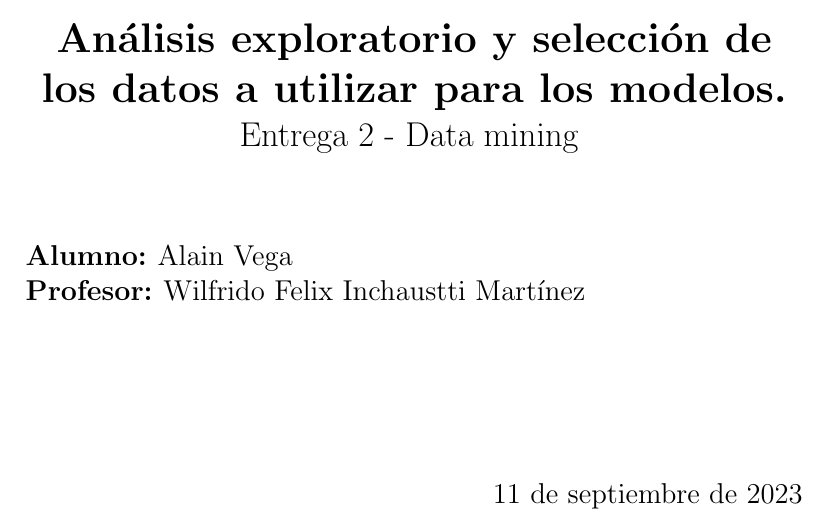
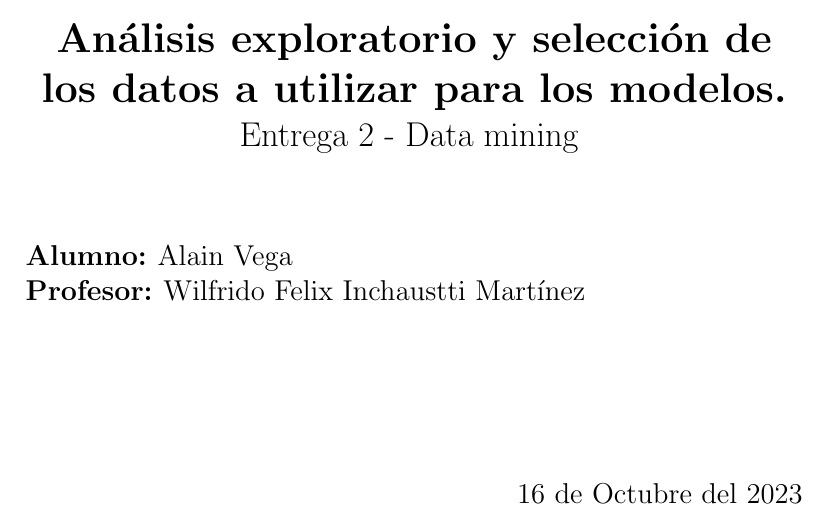
Before and after one commit to AlainVega/DataMining, a LaTeX document (Entrega2/Entrega2.tex): part of page 1 of 2, cut so that both start at the same text. Compiled offline with pdfLaTeX.

Commit message:
Cambiar fecha entrega 2

```diff
--- a/Entrega2/Entrega2.tex
+++ b/Entrega2/Entrega2.tex
@@ -24,7 +24,7 @@
       \textbf{Alumno: }Alain Vega \\
       \textbf{Profesor: }Wilfrido Felix Inchaustti Martínez
       \vfill
-      \hfill{11 de septiembre de 2023}
+      \hfill{16 de Octubre del 2023}
 \end{titlepage}
 
 \newpage
```
Also changed, not shown: Entrega2/Entrega2.pdf.
